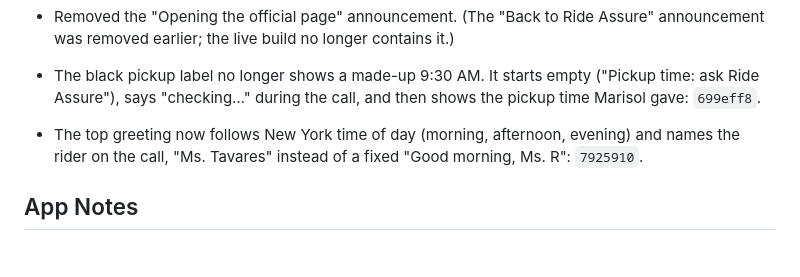
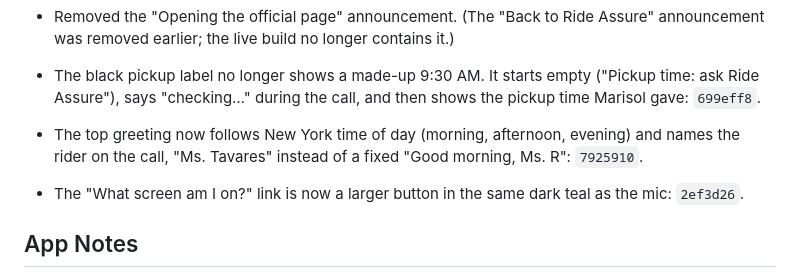
Before and after one commit to D-Stukes/access-a-ride-agent, a Markdown page: docs/CHANGELOG-v2-2026-10-17.md, the part around the change. Drawn GitHub-style; blank space fills up the shorter version.

Commit message:
Change log: What screen button style
Co-Authored-By: Claude Sonnet 5.5 <noreply@anthropic.com>
Claude-Session: https://claude.ai/code/session_01UQ6FQ6kCyUTwmWrq9QE7Wa

```diff
--- a/docs/CHANGELOG-v2-2026-10-17.md
+++ b/docs/CHANGELOG-v2-2026-10-17.md
@@ -46,6 +46,7 @@ Each line is a commit you can look up with `git show <hash>`.
 
 - The black pickup label no longer shows a made-up 9:30 AM. It starts empty ("Pickup time: ask Ride Assure"), says "checking…" during the call, and then shows the pickup time Marisol gave: `699eff8`.
 - The top greeting now follows New York time of day (morning, afternoon, evening) and names the rider on the call, "Ms. Tavares" instead of a fixed "Good morning, Ms. R": `7925910`.
+- The "What screen am I on?" link is now a larger button in the same dark teal as the mic: `2ef3d26`.
 
 ## App Notes
 - New nav link and page with How It Works, Architecture, Safety and The Agent: `c26034d`
```
